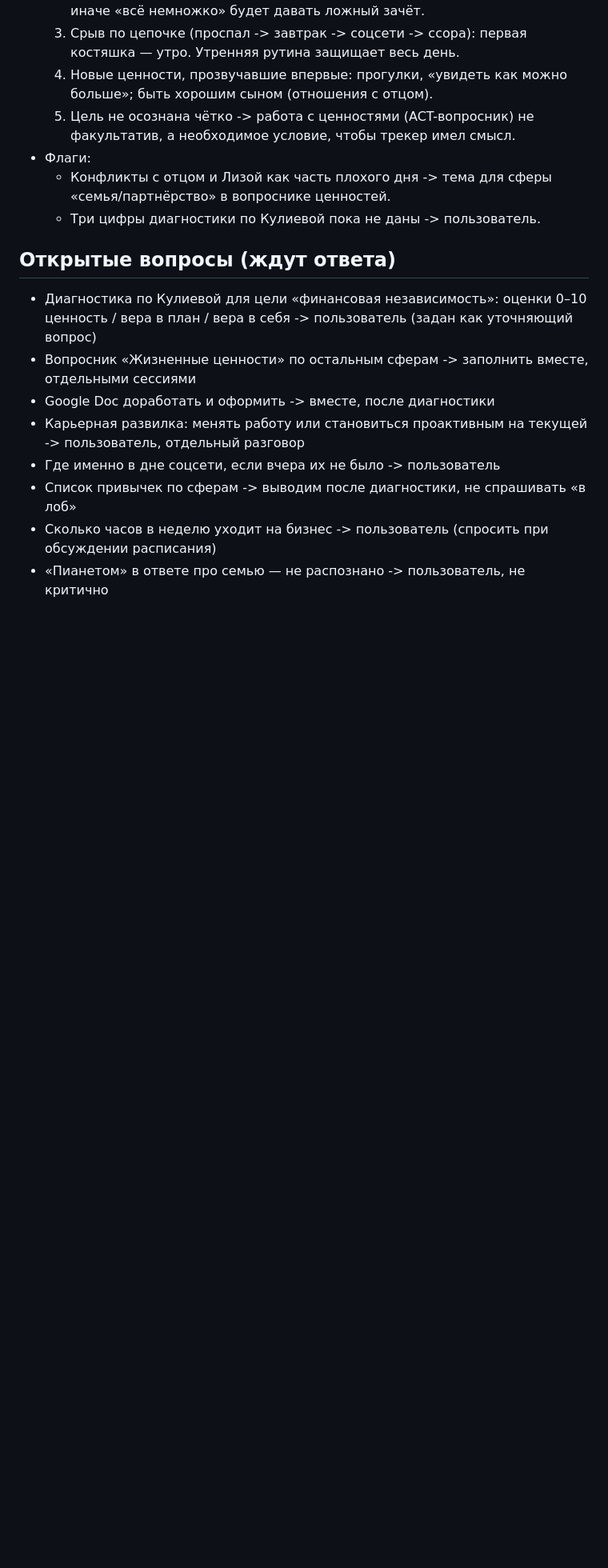
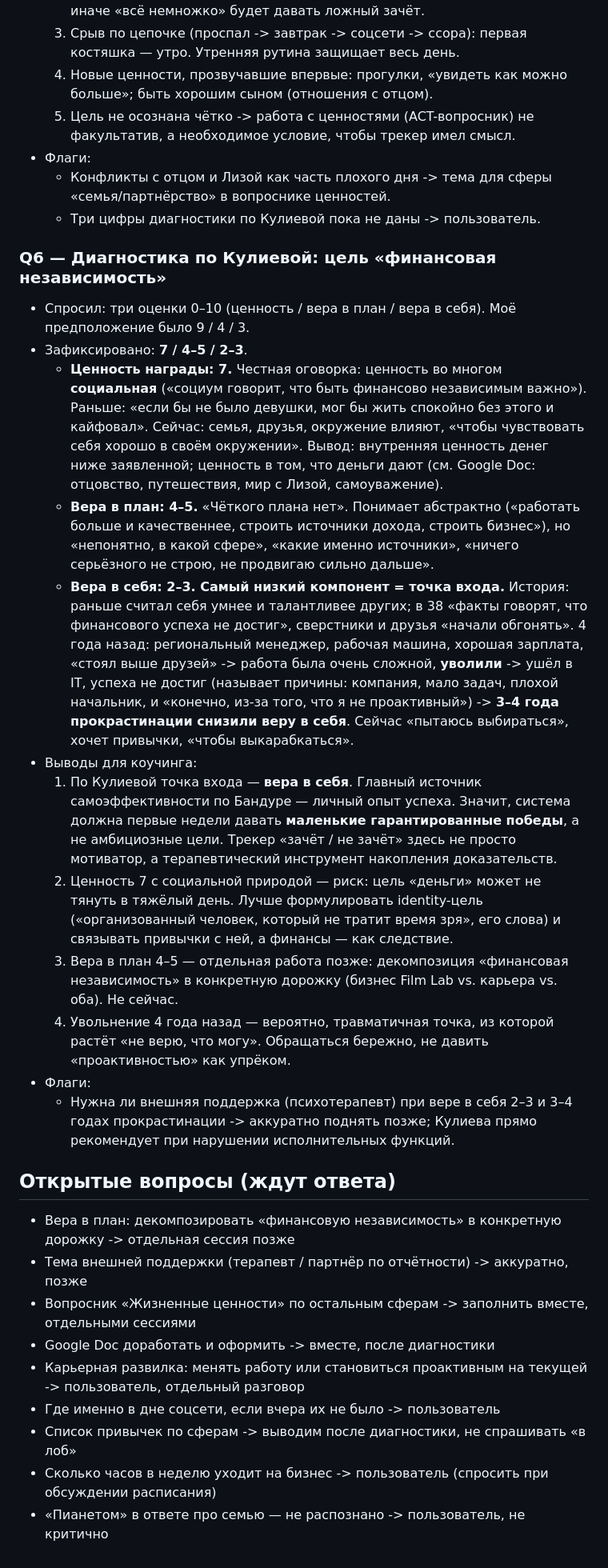
Before and after one commit to Babiloff/Habits, a Markdown page: brainstorms/2026-10-21-project-context.md, the part around one of its changes. Shown at 80% size. Drawn GitHub-style; blank space fills up the shorter version.

Commit message:
Capture Q6: Kulieva diagnosis scores and self-efficacy history
Co-Authored-By: Claude Fable 5.1 <noreply@anthropic.com>
Claude-Session: https://claude.ai/code/session_014rULhhYFjQPidVbcHNnFNM

```diff
--- a/brainstorms/2026-10-21-project-context.md
+++ b/brainstorms/2026-10-21-project-context.md
@@ -113,8 +114,23 @@
   - Конфликты с отцом и Лизой как часть плохого дня -> тема для сферы «семья/партнёрство» в вопроснике ценностей.
   - Три цифры диагностики по Кулиевой пока не даны -> пользователь.
 
+### Q6 — Диагностика по Кулиевой: цель «финансовая независимость»
+- Спросил: три оценки 0–10 (ценность / вера в план / вера в себя). Моё предположение было 9 / 4 / 3.
+- Зафиксировано: **7 / 4–5 / 2–3**.
+  - **Ценность награды: 7.** Честная оговорка: ценность во многом **социальная** («социум говорит, что быть финансово независимым важно»). Раньше: «если бы не было девушки, мог бы жить спокойно без этого и кайфовал». Сейчас: семья, друзья, окружение влияют, «чтобы чувствовать себя хорошо в своём окружении». Вывод: внутренняя ценность денег ниже заявленной; ценность в том, что деньги дают (см. Google Doc: отцовство, путешествия, мир с Лизой, самоуважение).
+  - **Вера в план: 4–5.** «Чёткого плана нет». Понимает абстрактно («работать больше и качественнее, строить источники дохода, строить бизнес»), но «непонятно, в какой сфере», «какие именно источники», «ничего серьёзного не строю, не продвигаю сильно дальше».
+  - **Вера в себя: 2–3. Самый низкий компонент = точка входа.** История: раньше считал себя умнее и талантливее других; в 38 «факты говорят, что финансового успеха не достиг», сверстники и друзья «начали обгонять». 4 года назад: региональный менеджер, рабочая машина, хорошая зарплата, «стоял выше друзей» -> работа была очень сложной, **уволили** -> ушёл в IT, успеха не достиг (называет причины: компания, мало задач, плохой начальник, и «конечно, из-за того, что я не проактивный») -> **3–4 года прокрастинации снизили веру в себя**. Сейчас «пытаюсь выбираться», хочет привычки, «чтобы выкарабкаться».
+- Выводы для коучинга:
+  1. По Кулиевой точка входа — **вера в себя**. Главный источник самоэффективности по Бандуре — личный опыт успеха. Значит, система должна первые недели давать **маленькие гарантированные победы**, а не амбициозные цели. Трекер «зачёт / не зачёт» здесь не просто мотиватор, а терапевтический инструмент накопления доказательств.
+  2. Ценность 7 с социальной природой — риск: цель «деньги» может не тянуть в тяжёлый день. Лучше формулировать identity-цель («организованный человек, который не тратит время зря», его слова) и связывать привычки с ней, а финансы — как следствие.
+  3. Вера в план 4–5 — отдельная работа позже: декомпозиция «финансовая независимость» в конкретную дорожку (бизнес Film Lab vs. карьера vs. оба). Не сейчас.
+  4. Увольнение 4 года назад — вероятно, травматичная точка, из которой растёт «не верю, что могу». Обращаться бережно, не давить «проактивностью» как упрёком.
+- Флаги:
+  - Нужна ли внешняя поддержка (психотерапевт) при вере в себя 2–3 и 3–4 годах прокрастинации -> аккуратно поднять позже; Кулиева прямо рекомендует при нарушении исполнительных функций.
+
 ## Открытые вопросы (ждут ответа)
-- Диагностика по Кулиевой для цели «финансовая независимость»: оценки 0–10 ценность / вера в план / вера в себя -> пользователь (задан как уточняющий вопрос)
+- Вера в план: декомпозировать «финансовую независимость» в конкретную дорожку -> отдельная сессия позже
+- Тема внешней поддержки (терапевт / партнёр по отчётности) -> аккуратно, позже
 - Вопросник «Жизненные ценности» по остальным сферам -> заполнить вместе, отдельными сессиями
 - Google Doc доработать и оформить -> вместе, после диагностики
 - Карьерная развилка: менять работу или становиться проактивным на текущей -> пользователь, отдельный разговор
```
Also changed, not shown: other parts of brainstorms/2026-10-21-project-context.md (+1 -0 lines).
